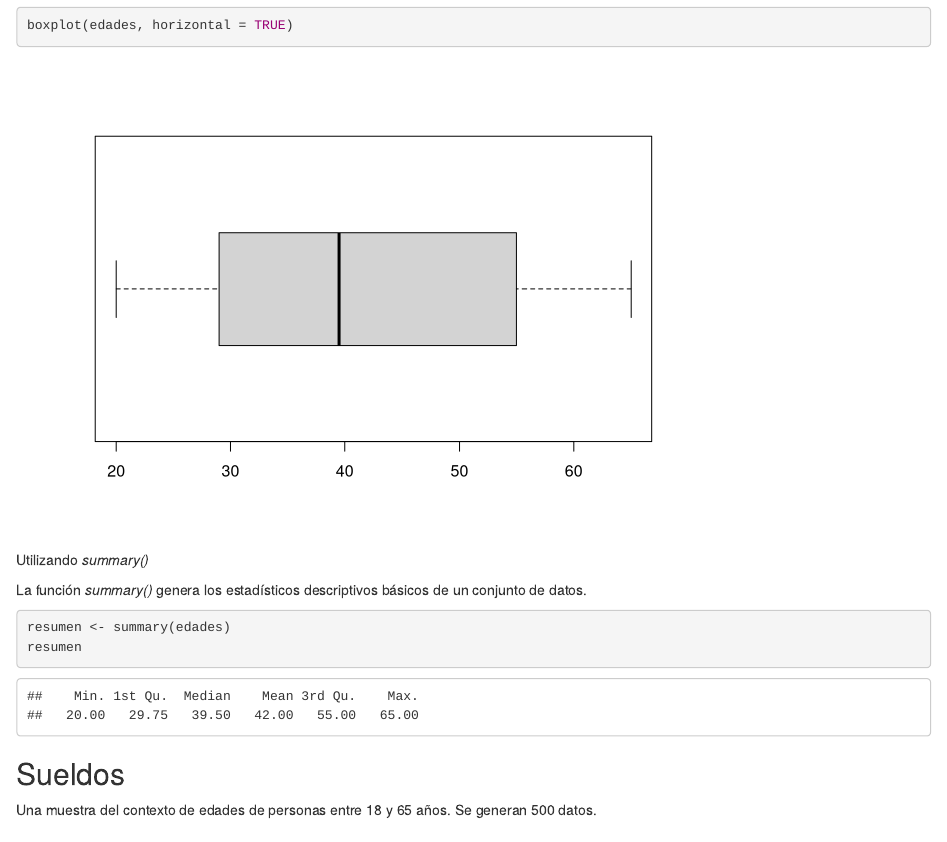
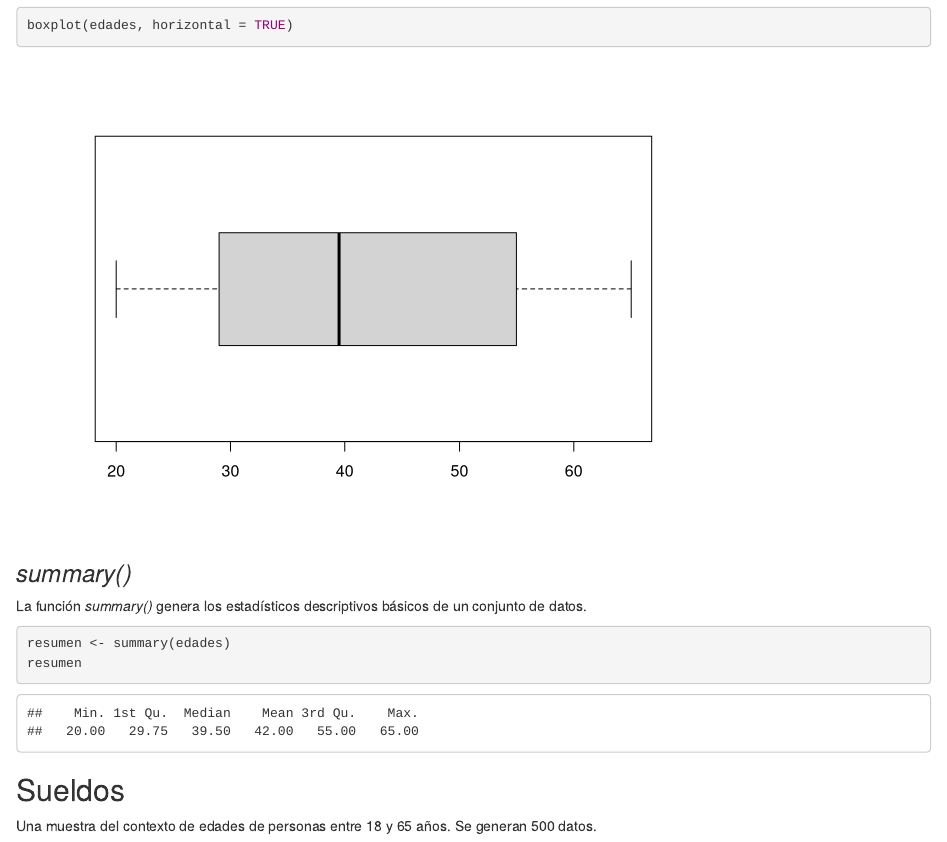
Before and after one commit to rpizarrog/Pr-cticas-en-R, an R Markdown document (markdown/Caso 3. Medidas de tendencia central. Media Mediana Cuartiles y Boxplot.rmd): the page in a window 1100 px wide, from 3560 px down. Rendered offline with R 4.5, knitr and Pandoc, with nearby package versions.

Commit message:
Add files via upload

````diff
--- a/markdown/Caso 3. Medidas de tendencia central. Media Mediana Cuartiles y Boxplot.rmd
+++ b/markdown/Caso 3. Medidas de tendencia central. Media Mediana Cuartiles y Boxplot.rmd
@@ -138,7 +138,7 @@ boxplot(edades, horizontal = TRUE)
 
 ```
 
-Utilizando *summary()*
+### *summary()*
 
 La función *summary()* genera los estadísticos descriptivos básicos de un conjunto de datos.
 
````
